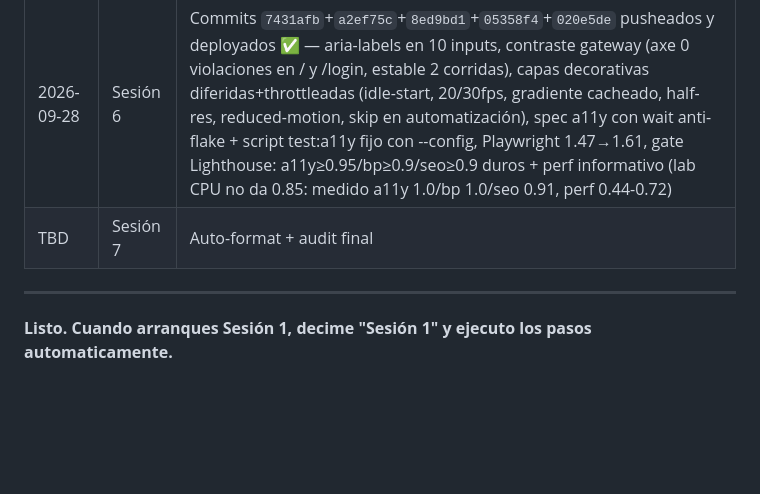
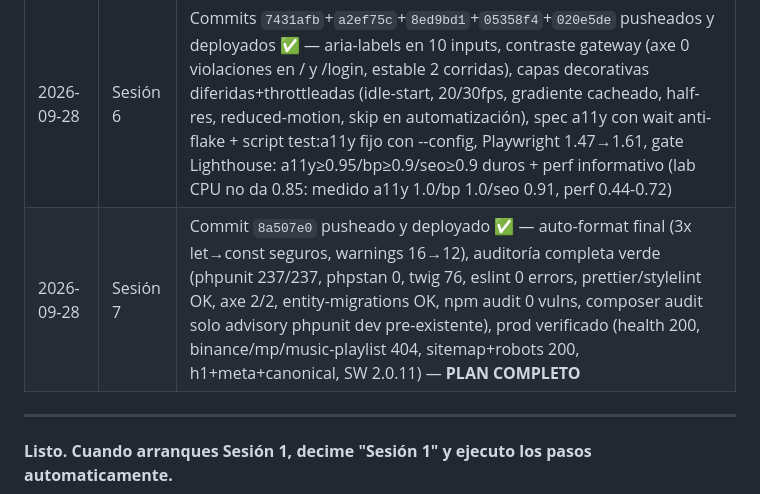
Before and after one commit to federicocasal73-gif/tnsvtv2Pagina2, a Markdown page: docs/PLAN-CLEANUP-2026-09-28.md, the part around the change. Drawn GitHub-style; blank space fills up the shorter version.

Commit message:
docs(plan): mark Sesión 7 done — PLAN COMPLETO

```diff
--- a/docs/PLAN-CLEANUP-2026-09-28.md
+++ b/docs/PLAN-CLEANUP-2026-09-28.md
@@ -891,7 +891,7 @@ curl -s https://tnsvt.com/sanctum | grep -E '<h1|<link rel="canonical"|meta name
 | 2026-09-28 | Sesión 4 | Commit `6e37fc9` pusheado y deployado ✅ — sidebar h1→h2, 18 templates recibieron h1 propio, robots.txt + sitemap.xml + SitemapController |
 | 2026-09-28 | Sesión 5 | Commit `7fa3b46` pusheado y deployado ✅ — meta descriptions per-page en 36 templates, canonical URLs via og_meta partial, default apunta a app.request.uri |
 | 2026-09-28 | Sesión 6 | Commits `7431afb`+`a2ef75c`+`8ed9bd1`+`05358f4`+`020e5de` pusheados y deployados ✅ — aria-labels en 10 inputs, contraste gateway (axe 0 violaciones en / y /login, estable 2 corridas), capas decorativas diferidas+throttleadas (idle-start, 20/30fps, gradiente cacheado, half-res, reduced-motion, skip en automatización), spec a11y con wait anti-flake + script test:a11y fijo con --config, Playwright 1.47→1.61, gate Lighthouse: a11y≥0.95/bp≥0.9/seo≥0.9 duros + perf informativo (lab CPU no da 0.85: medido a11y 1.0/bp 1.0/seo 0.91, perf 0.44-0.72) |
-| TBD | Sesión 7 | Auto-format + audit final |
+| 2026-09-28 | Sesión 7 | Commit `8a507e0` pusheado y deployado ✅ — auto-format final (3x let→const seguros, warnings 16→12), auditoría completa verde (phpunit 237/237, phpstan 0, twig 76, eslint 0 errors, prettier/stylelint OK, axe 2/2, entity-migrations OK, npm audit 0 vulns, composer audit solo advisory phpunit dev pre-existente), prod verificado (health 200, binance/mp/music-playlist 404, sitemap+robots 200, h1+meta+canonical, SW 2.0.11) — **PLAN COMPLETO** |
 
 ---
 
```
